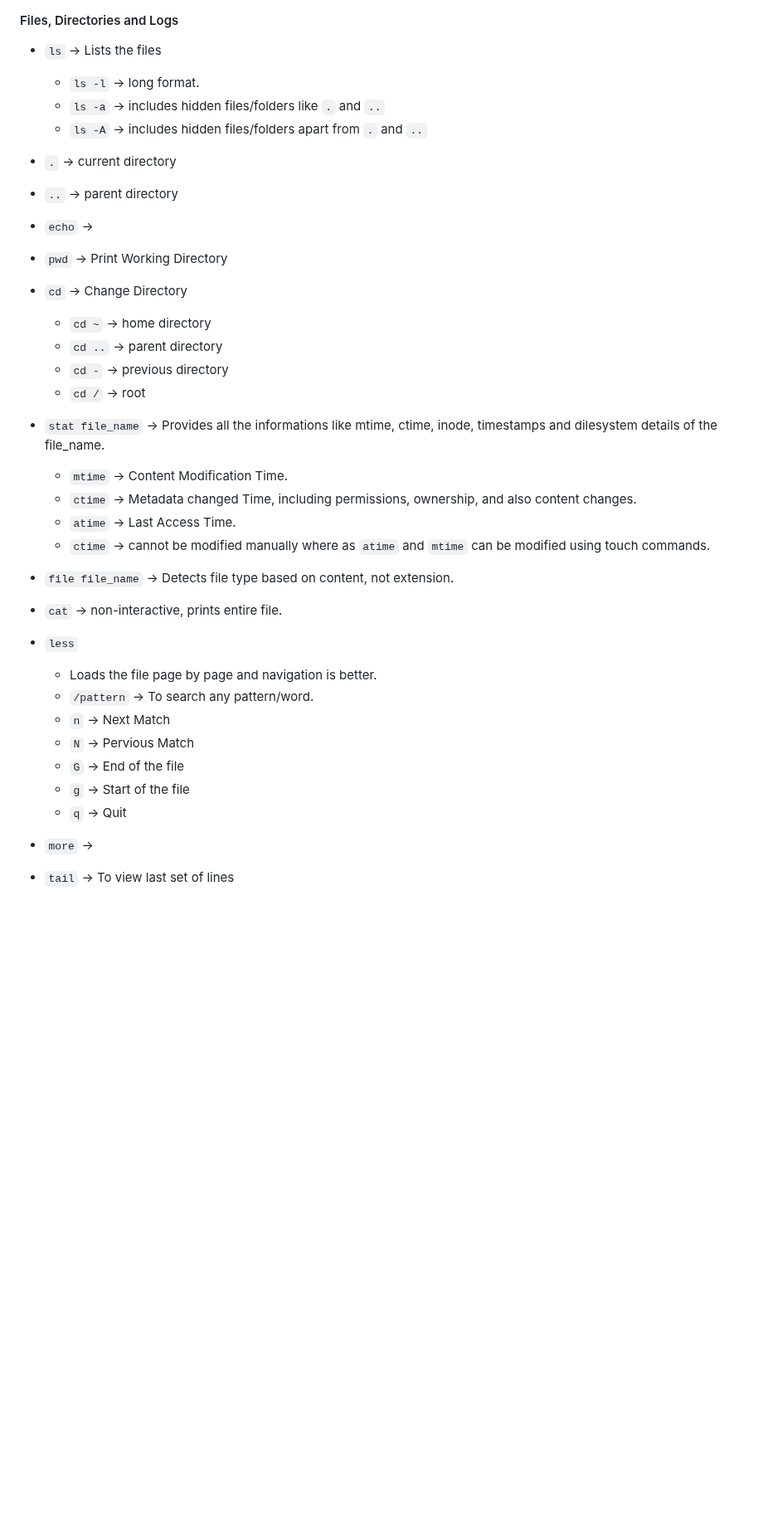
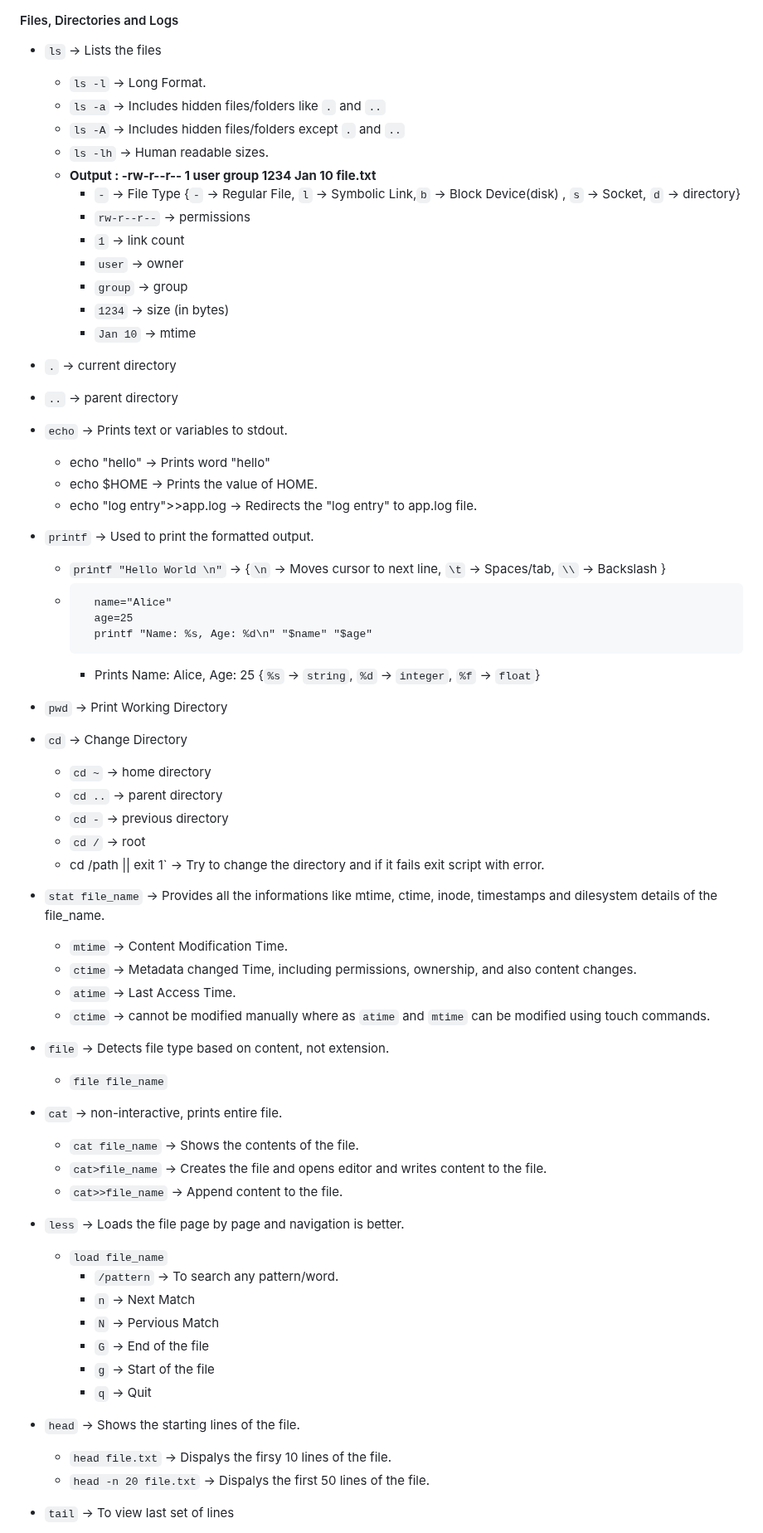
Before and after one commit to ktulasipravallika/ktulasipravallika.github.io, a Markdown page: blogs/Linux.md, the part around one of its changes. Shown at 83% size. Drawn GitHub-style; blank space fills up the shorter version.

Commit message:
Refine Linux command documentation
Updated Linux command descriptions for clarity and consistency, added explanations for several commands, and corrected formatting.

````diff
--- a/blogs/Linux.md
+++ b/blogs/Linux.md
@@ -333,15 +332,37 @@ DNS : Domain Name System
 
 * `ls` → Lists the files
 
-  * `ls -l` → long format.
-  * `ls -a` → includes hidden files/folders like `.` and `..`
-  * `ls -A` → includes hidden files/folders apart from `.` and `..`
+  * `ls -l` → Long Format.
+  * `ls -a` → Includes hidden files/folders like `.` and `..`
+  * `ls -A` → Includes hidden files/folders except `.` and `..`
+  * `ls -lh` → Human readable sizes.
+  * **Output : -rw-r--r--  1 user group  1234 Jan 10 file.txt**
+    * `-`	→ File Type {`-` → Regular File, `l` → Symbolic Link,`b` → Block Device(disk) , `s` → Socket, `d` → directory}
+    * `rw-r--r--` →	permissions
+    * `1`	→ link count
+    * `user` →	owner
+    * `group` → group
+    * `1234` →	size (in bytes)
+    * `Jan 10` →	mtime
 
 * `.` → current directory
 
 * `..` → parent directory
 
-* `echo` →
+* `echo` → Prints text or variables to stdout.
+
+  * echo "hello" → Prints word "hello"
+  * echo $HOME → Prints the value of HOME.
+  * echo "log entry">>app.log → Redirects the "log entry" to app.log file.
+
+* `printf` → Used to print the formatted output.
+  * `printf "Hello World \n"` → {`\n` → Moves cursor to next line, `\t` → Spaces/tab, `\\` → Backslash }
+  * ```
+      name="Alice"
+      age=25
+      printf "Name: %s, Age: %d\n" "$name" "$age"
+    ```
+    * Prints Name: Alice, Age: 25  {`%s` → `string`, `%d` → `integer`, `%f`	→ `float`}
 
 * `pwd` → Print Working Directory
 
@@ -350,6 +371,7 @@ DNS : Domain Name System
     * `cd ..` → parent directory
     * `cd -` → previous directory
     * `cd /` → root
+    * cd /path || exit 1` → Try to change the directory and if it fails exit script with error.
 
 * `stat file_name` → Provides all the informations like mtime, ctime, inode, timestamps and dilesystem details of the file_name.
   * `mtime` → Content Modification Time.
@@ -357,20 +379,25 @@ DNS : Domain Name System
   * `atime` → Last Access Time.
   * `ctime` → cannot be modified manually where as `atime` and `mtime` can be modified using touch commands.
 
-* `file file_name` → Detects file type based on content, not extension.
+* `file` → Detects file type based on content, not extension.
+  * `file file_name`
 
 * `cat` → non-interactive, prints entire file.
+  * `cat file_name` → Shows the contents of the file.
+  * `cat>file_name` → Creates the file and opens editor and writes content to the file.
+  * `cat>>file_name` → Append content to the file.
 
-* `less`
+* `less` → Loads the file page by page and navigation is better.
+  * `load file_name`
+    * `/pattern` → To search any pattern/word.
+    * `n` → Next Match
+    * `N` → Pervious Match
+    * `G` → End of the file
+    * `g` → Start of the file
+    * `q` → Quit
 
-  * Loads the file page by page and navigation is better.
-  * `/pattern` → To search any pattern/word.
-  * `n` → Next Match
-  * `N` → Pervious Match
-  * `G` → End of the file
-  * `g` → Start of the file
-  * `q` → Quit
-
-* `more` →
+* `head` → Shows the starting lines of the file.
+  * `head file.txt` → Dispalys the firsy 10 lines of the file.
+  * `head -n 20 file.txt`  → Dispalys the first 50 lines of the file.
 
 * `tail` → To view last set of lines
````
Also changed, not shown: other parts of blogs/Linux.md (+35 -11 lines).
